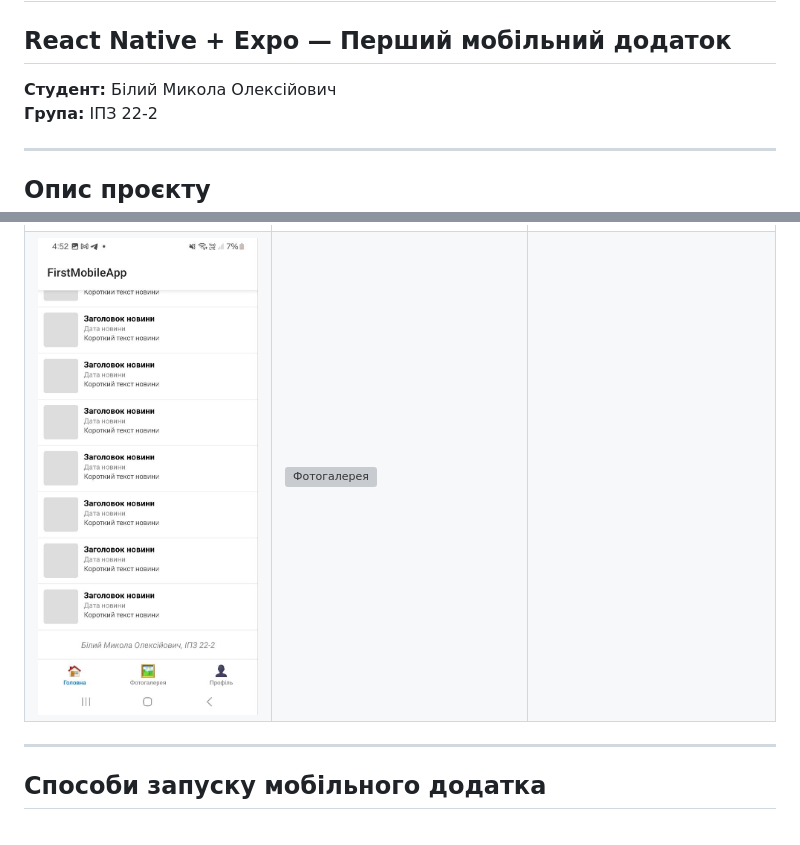
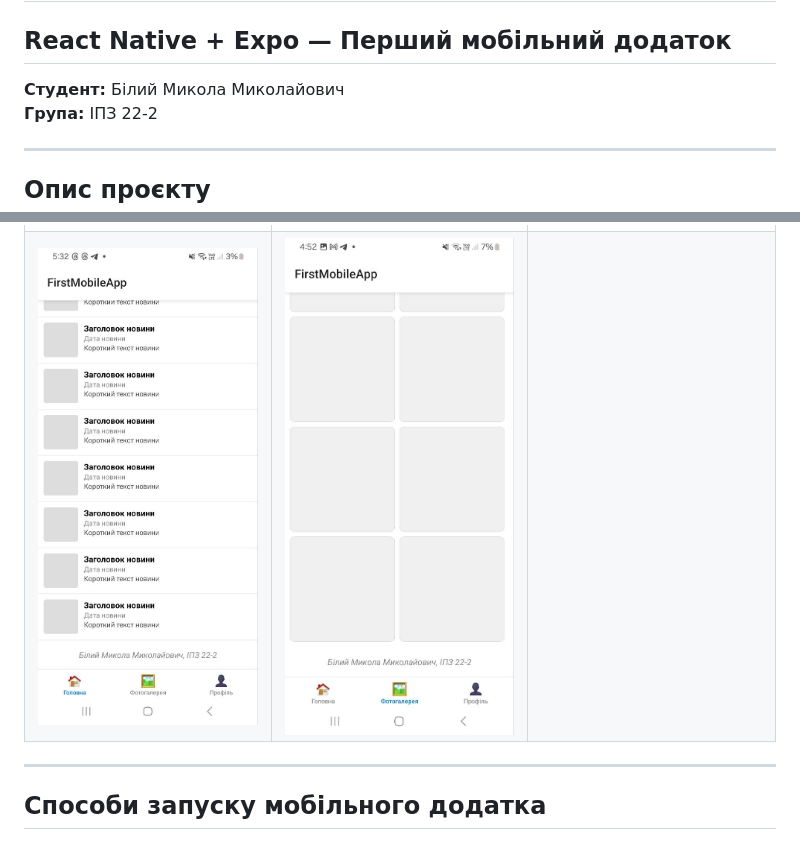
Before and after one commit to BilyiMykolai/MobileLabsRN2026, a Markdown page: lab1/README.md, 2 parts joined by grey strips. Rendered like a GitHub page; pictures changed too: lab1/screenshots/home1.jpg; grey boxes are pictures that could not be loaded.

Commit message:
lab1: modification README.md

```diff
--- a/lab1/README.md
+++ b/lab1/README.md
@@ -1,7 +1,7 @@
 # Лабораторна робота №1
 ## React Native + Expo — Перший мобільний додаток
 
-**Студент:** Білий Микола Олексійович
+**Студент:** Білий Микола Миколайович
 **Група:** ІПЗ 22-2
 
 ---
```
Also changed, not shown: lab1/screenshots/gallery1.jpg (renamed from lab1/screenshots/gallery2.jpg), 1 other file.
